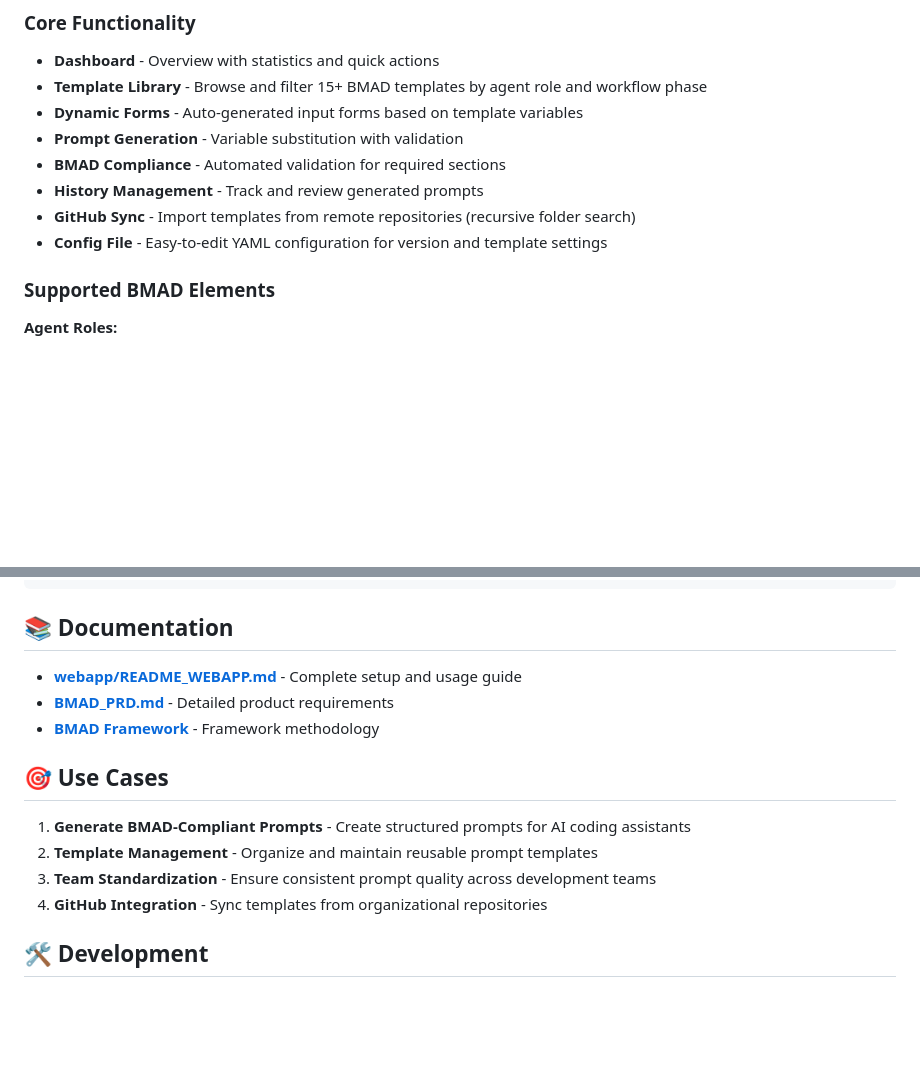
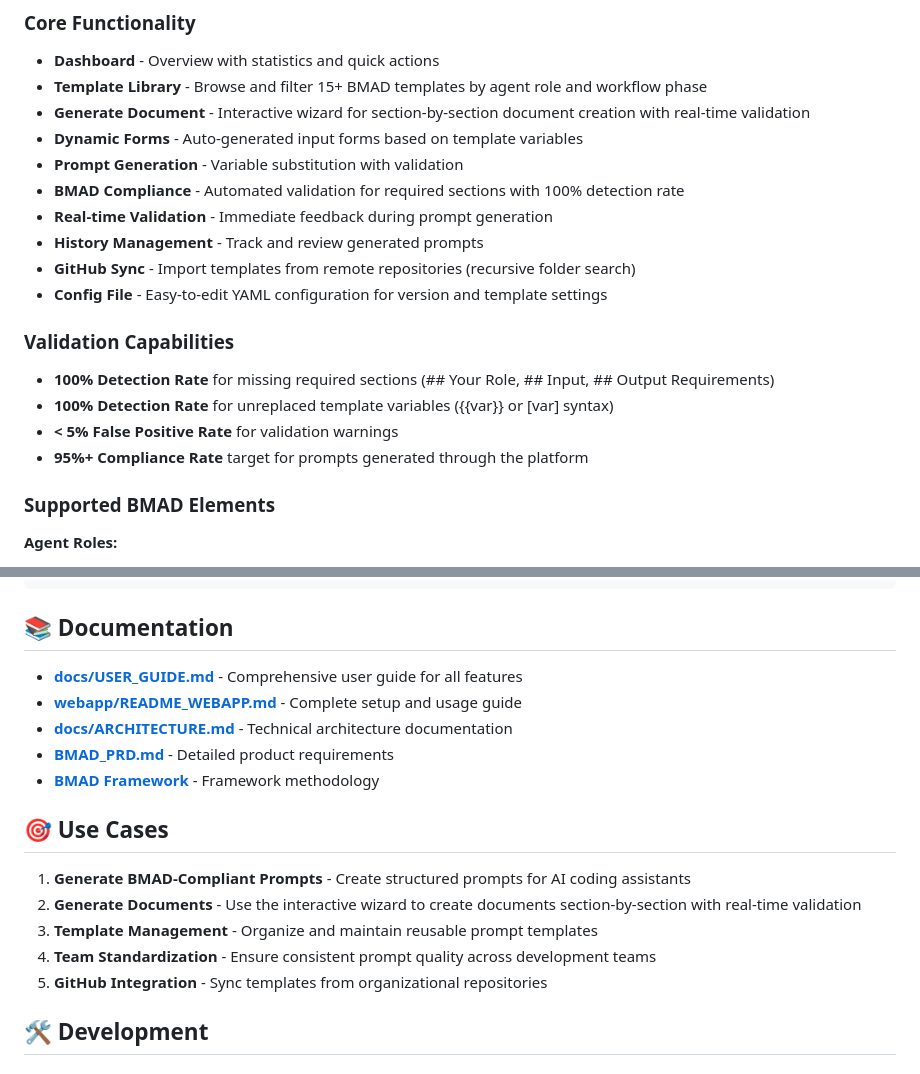
Before and after one commit to DXCSithlordPadawan/BMAD_Forge, a Markdown page: README.md, 2 parts joined by grey strips. GitHub-like rendering; blank space fills up the shorter version.

```diff
--- a/README.md
+++ b/README.md
@@ -29,12 +29,20 @@ This application implements the specifications defined in [BMAD_PRD.md](BMAD_PRD
 ### Core Functionality
 - **Dashboard** - Overview with statistics and quick actions
 - **Template Library** - Browse and filter 15+ BMAD templates by agent role and workflow phase
+- **Generate Document** - Interactive wizard for section-by-section document creation with real-time validation
 - **Dynamic Forms** - Auto-generated input forms based on template variables
 - **Prompt Generation** - Variable substitution with validation
-- **BMAD Compliance** - Automated validation for required sections
+- **BMAD Compliance** - Automated validation for required sections with 100% detection rate
+- **Real-time Validation** - Immediate feedback during prompt generation
 - **History Management** - Track and review generated prompts
 - **GitHub Sync** - Import templates from remote repositories (recursive folder search)
 - **Config File** - Easy-to-edit YAML configuration for version and template settings
+
+### Validation Capabilities
+- **100% Detection Rate** for missing required sections (## Your Role, ## Input, ## Output Requirements)
+- **100% Detection Rate** for unreplaced template variables ({{var}} or [var] syntax)
+- **< 5% False Positive Rate** for validation warnings
+- **95%+ Compliance Rate** target for prompts generated through the platform
 
 ### Supported BMAD Elements
 
@@ -108,16 +116,19 @@ BMAD_Forge/
 
 ## 📚 Documentation
 
+- **[docs/USER_GUIDE.md](docs/USER_GUIDE.md)** - Comprehensive user guide for all features
 - **[webapp/README_WEBAPP.md](webapp/README_WEBAPP.md)** - Complete setup and usage guide
+- **[docs/ARCHITECTURE.md](docs/ARCHITECTURE.md)** - Technical architecture documentation
 - **[BMAD_PRD.md](BMAD_PRD.md)** - Detailed product requirements
 - **[BMAD Framework](https://github.com/bmadcode/BMAD-METHOD-v5)** - Framework methodology
 
 ## 🎯 Use Cases
 
 1. **Generate BMAD-Compliant Prompts** - Create structured prompts for AI coding assistants
-2. **Template Management** - Organize and maintain reusable prompt templates
-3. **Team Standardization** - Ensure consistent prompt quality across development teams
-4. **GitHub Integration** - Sync templates from organizational repositories
+2. **Generate Documents** - Use the interactive wizard to create documents section-by-section with real-time validation
+3. **Template Management** - Organize and maintain reusable prompt templates
+4. **Team Standardization** - Ensure consistent prompt quality across development teams
+5. **GitHub Integration** - Sync templates from organizational repositories
 
 ## 🛠️ Development
 
```
Also changed, not shown: docs/USER_GUIDE.md (added, +386 -0 lines), webapp/README_WEBAPP.md (+18 -3 lines).
